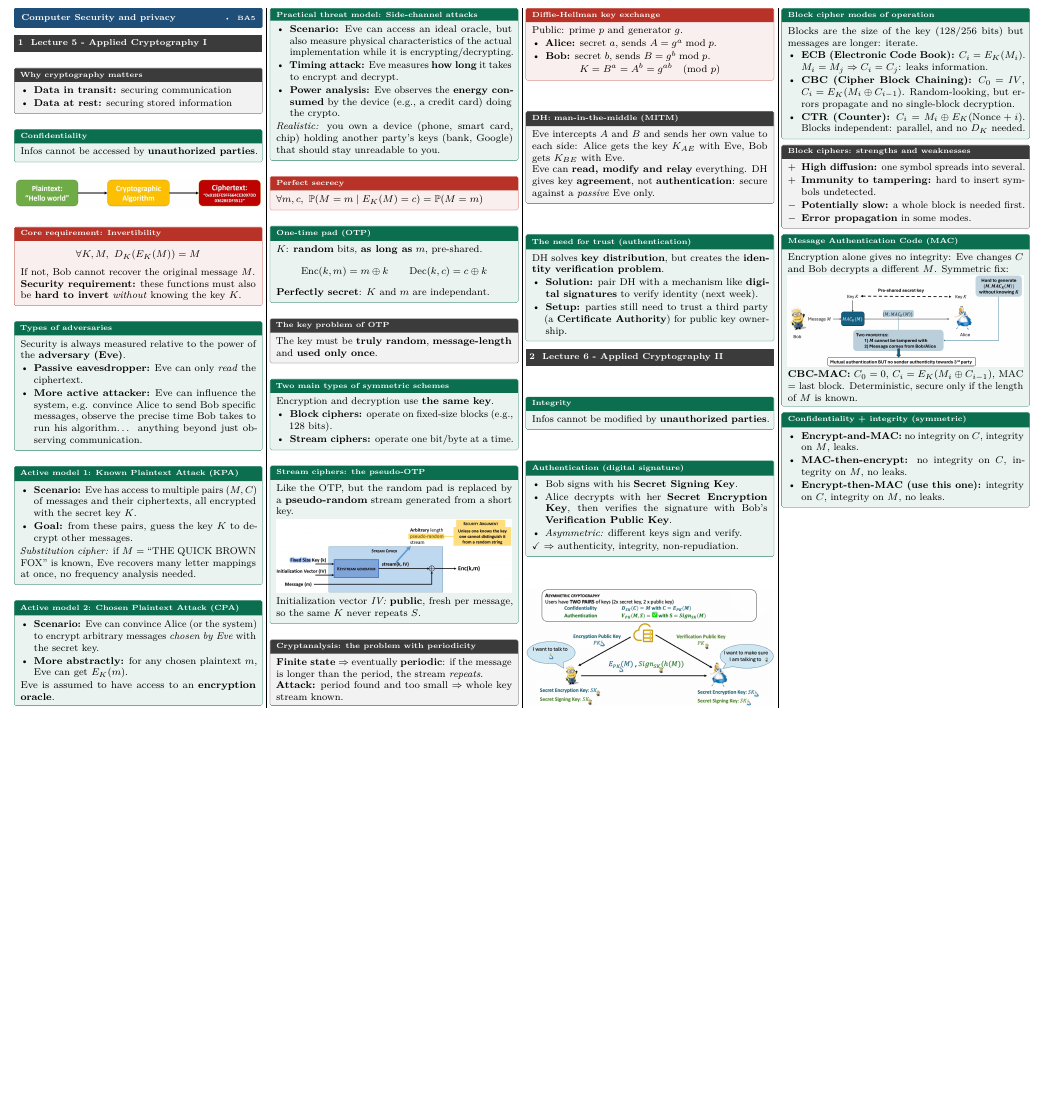
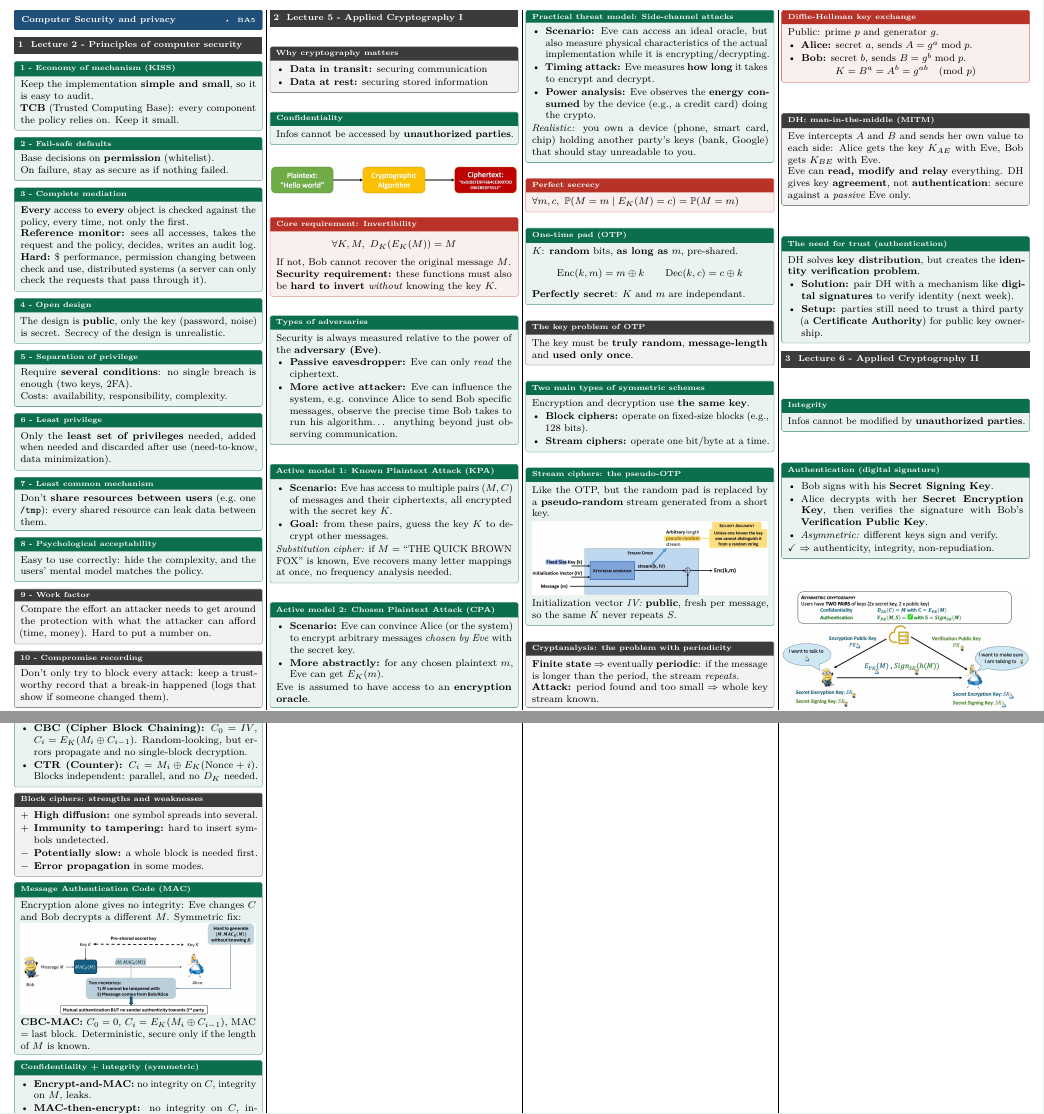
Before and after one commit to AlphaXT38G/notes_ba5, a LaTeX document (compsec/cheatsheet.tex): part of the page before the commit and two parts of pages 1 and 2 of 2 after it, the two joined at a grey line, cut so that both start at the same text, the shorter picture padded with empty space. Compiled offline with pdfLaTeX.

Commit message:
feat(compsec-cheatsheet): add the lecture 2 section
The ten Saltzer and Schroeder principles, one box each.

Co-Authored-By: Claude Sonnet 5.5 <noreply@anthropic.com>

```diff
--- a/compsec/cheatsheet.tex
+++ b/compsec/cheatsheet.tex
@@ -9,6 +9,52 @@
 \begin{multicols*}{4}
 
 \cheattitle{Computer Security and privacy}{}{BA5}
+
+\section{Lecture 2 - Principles of computer security}
+
+\begin{defn}[title={1 - Economy of mechanism (KISS)}]
+    Keep the implementation \textbf{simple and small}, so it is easy to audit.\\
+    \textbf{TCB} (Trusted Computing Base): every component the policy relies on. Keep it small.
+\end{defn}
+
+\begin{defn}[title={2 - Fail-safe defaults}]
+    Base decisions on \textbf{permission} (whitelist).\\
+    On failure, stay as secure as if nothing failed.
+\end{defn}
+
+\begin{defn}[title={3 - Complete mediation}]
+    \textbf{Every} access to \textbf{every} object is checked against the policy, every time, not only the first.\\
+    \textbf{Reference monitor:} sees all accesses, takes the request and the policy, decides, writes an audit log.\\
+    \textbf{Hard:} \$ performance, permission changing between check and use, distributed systems (a server can only check the requests that pass through it).
+\end{defn}
+
+\begin{defn}[title={4 - Open design}]
+    The design is \textbf{public}, only the key (password, noise) is secret. Secrecy of the design is unrealistic.
+\end{defn}
+
+\begin{defn}[title={5 - Separation of privilege}]
+    Require \textbf{several conditions}: no single breach is enough (two keys, 2FA).\\
+    Costs: availability, responsibility, complexity.
+\end{defn}
+
+\begin{defn}[title={6 - Least privilege}]
+    Only the \textbf{least set of privileges} needed, added when needed and discarded after use (need-to-know, data minimization).
+\end{defn}
+
+\begin{defn}[title={7 - Least common mechanism}]
+    Don't \textbf{share resources between users} (e.g.\ one \texttt{/tmp}): every shared resource can leak data between them.\end{defn}
+
+\begin{defn}[title={8 - Psychological acceptability}]
+    Easy to use correctly: hide the complexity, and the users' mental model matches the policy.
+\end{defn}
+
+\begin{warn}[title={9 - Work factor}]
+    Compare the effort an attacker needs to get around the protection with what the attacker can afford (time, money). Hard to put a number on.
+\end{warn}
+
+\begin{warn}[title={10 - Compromise recording}]
+    Don't only try to block every attack: keep a trustworthy record that a break-in happened (logs that show if someone changed them).
+\end{warn}
 
 \section{Lecture 5 - Applied Cryptography I}
 
```
